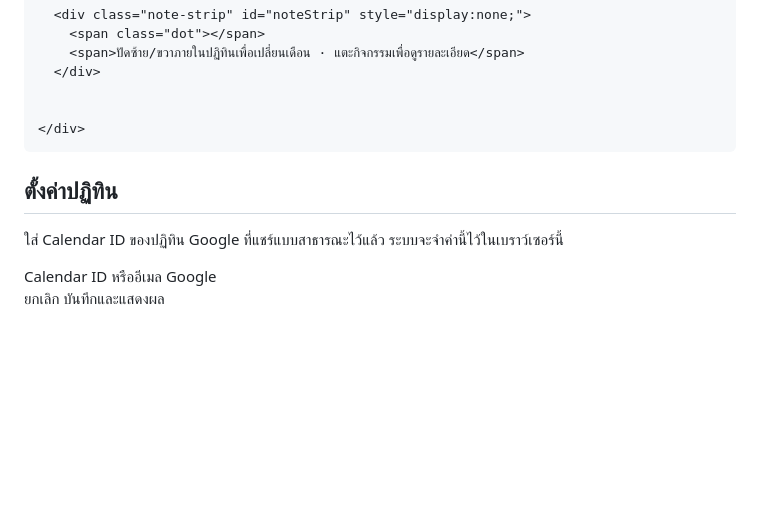
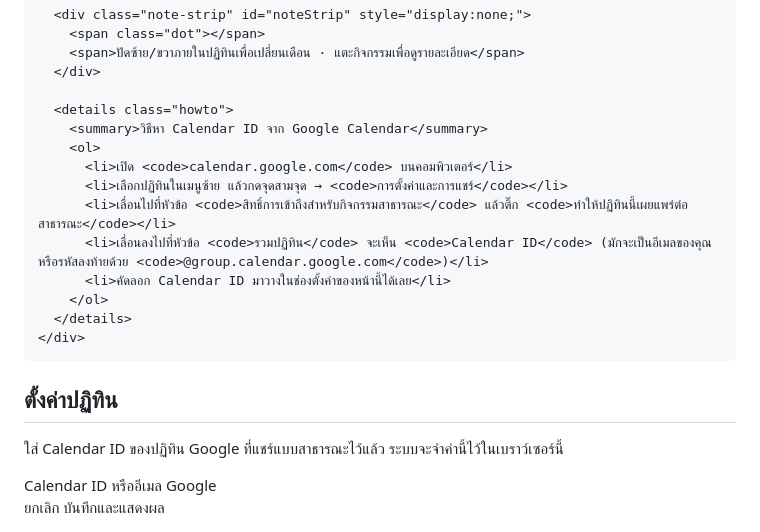
Before and after one commit to chormecastwelladee-web/Meeting-calender, a Markdown page: README.md, the part around the change. Rendered like a GitHub page; blank space fills up the shorter version.

Commit message:
Update README with Calendar ID instructions
Added instructions for finding Calendar ID from Google Calendar and set a default Calendar ID.

```diff
--- a/README.md
+++ b/README.md
@@ -391,7 +391,16 @@
         <span>ปัดซ้าย/ขวาภายในปฏิทินเพื่อเปลี่ยนเดือน · แตะกิจกรรมเพื่อดูรายละเอียด</span>
       </div>
 
-
+      <details class="howto">
+        <summary>วิธีหา Calendar ID จาก Google Calendar</summary>
+        <ol>
+          <li>เปิด <code>calendar.google.com</code> บนคอมพิวเตอร์</li>
+          <li>เลือกปฏิทินในเมนูซ้าย แล้วกดจุดสามจุด → <code>การตั้งค่าและการแชร์</code></li>
+          <li>เลื่อนไปที่หัวข้อ <code>สิทธิ์การเข้าถึงสำหรับกิจกรรมสาธารณะ</code> แล้วติ๊ก <code>ทำให้ปฏิทินนี้เผยแพร่ต่อสาธารณะ</code></li>
+          <li>เลื่อนลงไปที่หัวข้อ <code>รวมปฏิทิน</code> จะเห็น <code>Calendar ID</code> (มักจะเป็นอีเมลของคุณ หรือรหัสลงท้ายด้วย <code>@group.calendar.google.com</code>)</li>
+          <li>คัดลอก Calendar ID มาวางในช่องตั้งค่าของหน้านี้ได้เลย</li>
+        </ol>
+      </details>
     </div>
   </div>
 
@@ -418,6 +427,7 @@
   const ENG_MONTHS = ["January","February","March","April","May","June","July","August","September","October","November","December"];
 
   const STORAGE_KEY = "gcal_view_calendar_id";
+  const DEFAULT_CALENDAR_ID = "fo.welladee@gmail.com";
 
   const els = {
     heroDay: document.getElementById('heroDay'),
@@ -488,7 +498,7 @@
   }
 
   function openModal() {
-    const saved = localStorage.getItem(STORAGE_KEY) || "";
+    const saved = localStorage.getItem(STORAGE_KEY) || DEFAULT_CALENDAR_ID;
     els.calIdInput.value = saved;
     els.overlay.classList.add('open');
     setTimeout(() => els.calIdInput.focus(), 50);
@@ -518,8 +528,8 @@
   window.addEventListener('resize', fitScale);
 
   renderHero();
-  const saved = localStorage.getItem(STORAGE_KEY);
-  if (saved) { showCalendar(saved); } else { showEmpty(); }
+  const saved = localStorage.getItem(STORAGE_KEY) || DEFAULT_CALENDAR_ID;
+  showCalendar(saved);
 </script>
 
 </body>
```
